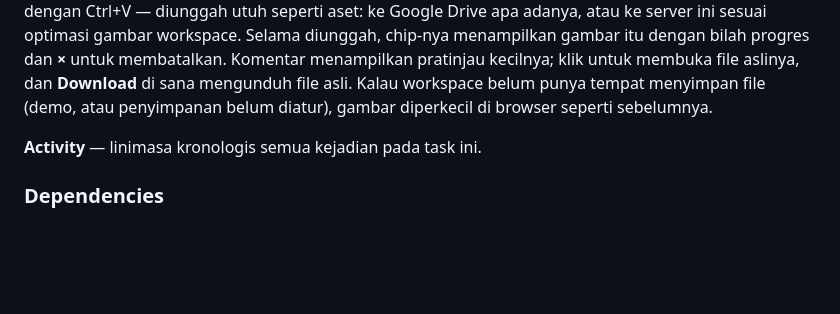
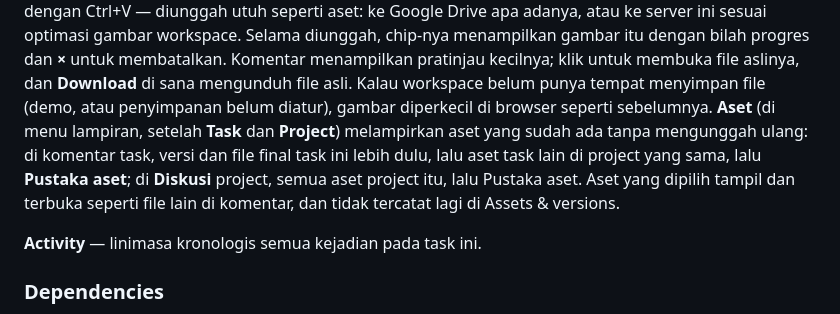
Before and after one commit to hsb-dm/project-manager, a Markdown page: docs/USER-MANUAL.md, the part around the change. Drawn GitHub-style; blank space fills up the shorter version.

Commit message:
The user manual says how to attach an asset that is already here to a comment: Aset in the attach menu, after Task and Project; in a task's comments this task's versions and final files first, then the other tasks' assets in the same project, then the Asset library; in a project's discussion every asset of the project, then the library; shown and opened like any other file in a comment and not filed again under Assets & versions
Co-Authored-By: Claude Opus 5.5 <noreply@anthropic.com>

```diff
--- a/docs/USER-MANUAL.md
+++ b/docs/USER-MANUAL.md
@@ -450,6 +450,10 @@ utuh seperti aset: ke Google Drive apa adanya, atau ke server ini sesuai optimas
 chip-nya menampilkan gambar itu dengan bilah progres dan **×** untuk membatalkan. Komentar menampilkan pratinjau
 kecilnya; klik untuk membuka file aslinya, dan **Download** di sana mengunduh file asli. Kalau workspace belum punya
 tempat menyimpan file (demo, atau penyimpanan belum diatur), gambar diperkecil di browser seperti sebelumnya.
+**Aset** (di menu lampiran, setelah **Task** dan **Project**) melampirkan aset yang sudah ada tanpa mengunggah ulang:
+di komentar task, versi dan file final task ini lebih dulu, lalu aset task lain di project yang sama, lalu
+**Pustaka aset**; di **Diskusi** project, semua aset project itu, lalu Pustaka aset. Aset yang dipilih tampil dan
+terbuka seperti file lain di komentar, dan tidak tercatat lagi di Assets & versions.
 
 **Activity** — linimasa kronologis semua kejadian pada task ini.
 
```
